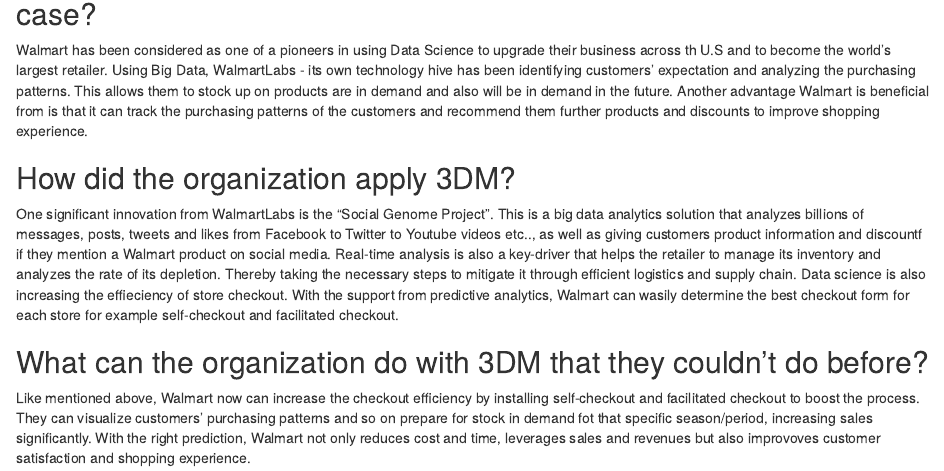
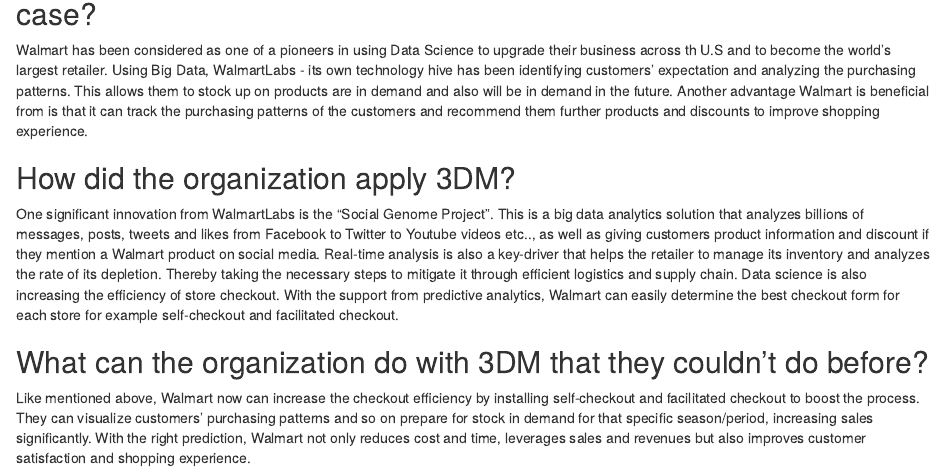
Before and after one commit to HAN-M3DM-Data-Science/spring2021-kokonguyen, an R Markdown document (data-driven-decision-making.Rmd): the page in a window 1100 px wide, from 510 px down. Rendered offline with R 4.5, knitr and Pandoc, with nearby package versions.

Commit message:
;Assignment 1: Walmart

```diff
--- a/data-driven-decision-making.Rmd
+++ b/data-driven-decision-making.Rmd
@@ -16,35 +16,14 @@
 
 Walmart has been considered as one of a pioneers in using Data Science
 to upgrade their business across th U.S and to become the world's
-largest retailer. Using Big Data, WalmartLabs - its own technology hive
-has been identifying customers' expectation and analyzing the purchasing
-patterns. This allows them to stock up on products are in demand and
-also will be in demand in the future. Another advantage Walmart is
-beneficial from is that it can track the purchasing patterns of the
-customers and recommend them further products and discounts to improve
+largest retailer. Using Big Data, WalmartLabs - its own technology hive has been identifying customers' expectation and analyzing the purchasing patterns. This allows them to stock up on products are in demand and also will be in demand in the future. Another advantage Walmart is beneficial from is that it can track the purchasing patterns of the customers and recommend them further products and discounts to improve
 shopping experience.
 
 ## How did the organization apply 3DM?
 
 One significant innovation from WalmartLabs is the "Social Genome
-Project". This is a big data analytics solution that analyzes billions
-of messages, posts, tweets and likes from Facebook to Twitter to Youtube
-videos etc.., as well as giving customers product information and
-discountf if they mention a Walmart product on social media. Real-time
-analysis is also a key-driver that helps the retailer to manage its
-inventory and analyzes the rate of its depletion. Thereby taking the
-necessary steps to mitigate it through efficient logistics and supply
-chain. Data science is also increasing the effieciency of store
-checkout. With the support from predictive analytics, Walmart can wasily
-determine the best checkout form for each store for example
-self-checkout and facilitated checkout.
+Project". This is a big data analytics solution that analyzes billions of messages, posts, tweets and likes from Facebook to Twitter to Youtube videos etc.., as well as giving customers product information and discount if they mention a Walmart product on social media. Real-time analysis is also a key-driver that helps the retailer to manage its inventory and analyzes the rate of its depletion. Thereby taking the necessary steps to mitigate it through efficient logistics and supply chain. Data science is also increasing the efficiency of store checkout. With the support from predictive analytics, Walmart can easily determine the best checkout form for each store for example self-checkout and facilitated checkout.
 
 ## What can the organization do with 3DM that they couldn't do before?
 
-Like mentioned above, Walmart now can increase the checkout efficiency
-by installing self-checkout and facilitated checkout to boost the
-process. They can visualize customers' purchasing patterns and so on
-prepare for stock in demand fot that specific season/period, increasing
-sales significantly. With the right prediction, Walmart not only reduces
-cost and time, leverages sales and revenues but also improvoves customer
-satisfaction and shopping experience.
+Like mentioned above, Walmart now can increase the checkout efficiency by installing self-checkout and facilitated checkout to boost the process. They can visualize customers' purchasing patterns and so on prepare for stock in demand for that specific season/period, increasing sales significantly. With the right prediction, Walmart not only reduces cost and time, leverages sales and revenues but also improves customer satisfaction and shopping experience.
```
